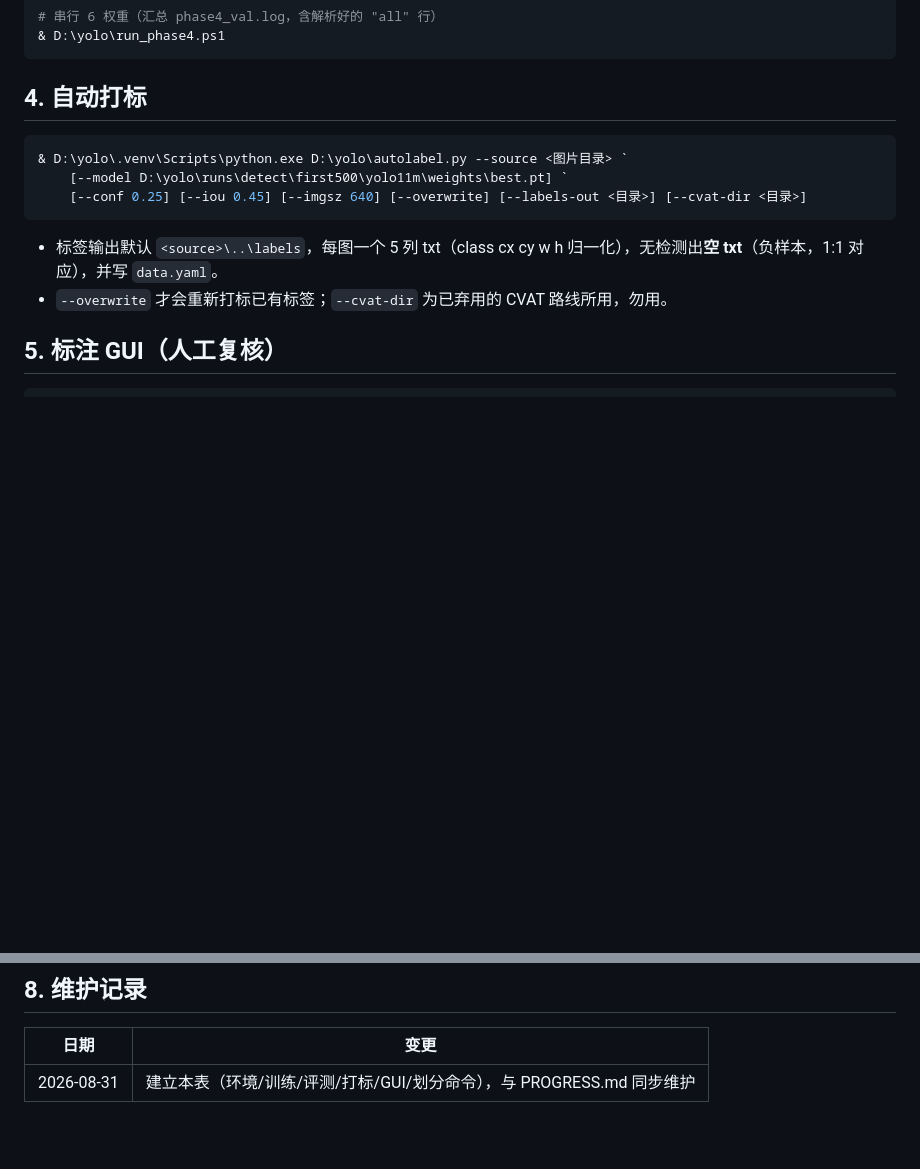
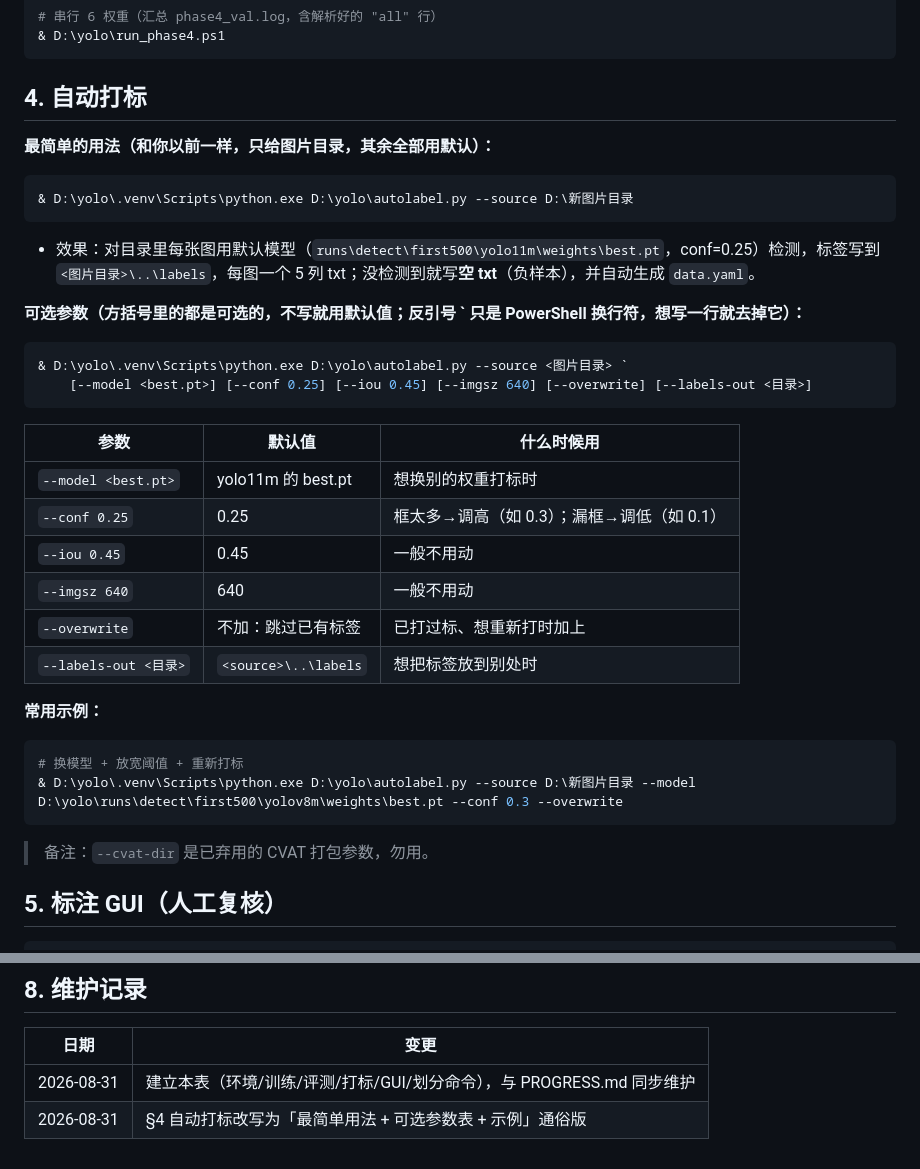
Before and after one commit to ReedZhang47/gas-cylinder-yolo, a Markdown page: COMMANDS.md, 2 parts joined by grey strips. Drawn GitHub-style; blank space fills up the shorter version.

Commit message:
docs: 自动打标命令改为通俗版（最简单用法+可选参数表+示例）

````diff
--- a/COMMANDS.md
+++ b/COMMANDS.md
@@ -45,14 +45,38 @@ nvidia-smi
 
 ## 4. 自动打标
 
+**最简单的用法（和你以前一样，只给图片目录，其余全部用默认）：**
+
+```powershell
+& D:\yolo\.venv\Scripts\python.exe D:\yolo\autolabel.py --source D:\新图片目录
+```
+
+- 效果：对目录里每张图用默认模型（`runs\detect\first500\yolo11m\weights\best.pt`，conf=0.25）检测，标签写到 `<图片目录>\..\labels`，每图一个 5 列 txt；没检测到就写**空 txt**（负样本），并自动生成 `data.yaml`。
+
+**可选参数（方括号里的都是可选的，不写就用默认值；反引号 ` 只是 PowerShell 换行符，想写一行就去掉它）：**
+
 ```powershell
 & D:\yolo\.venv\Scripts\python.exe D:\yolo\autolabel.py --source <图片目录> `
-    [--model D:\yolo\runs\detect\first500\yolo11m\weights\best.pt] `
-    [--conf 0.25] [--iou 0.45] [--imgsz 640] [--overwrite] [--labels-out <目录>] [--cvat-dir <目录>]
+    [--model <best.pt>] [--conf 0.25] [--iou 0.45] [--imgsz 640] [--overwrite] [--labels-out <目录>]
 ```
 
-- 标签输出默认 `<source>\..\labels`，每图一个 5 列 txt（class cx cy w h 归一化），无检测出**空 txt**（负样本，1:1 对应），并写 `data.yaml`。
-- `--overwrite` 才会重新打标已有标签；`--cvat-dir` 为已弃用的 CVAT 路线所用，勿用。
+| 参数 | 默认值 | 什么时候用 |
+|---|---|---|
+| `--model <best.pt>` | yolo11m 的 best.pt | 想换别的权重打标时 |
+| `--conf 0.25` | 0.25 | 框太多→调高（如 0.3）；漏框→调低（如 0.1） |
+| `--iou 0.45` | 0.45 | 一般不用动 |
+| `--imgsz 640` | 640 | 一般不用动 |
+| `--overwrite` | 不加：跳过已有标签 | 已打过标、想重新打时加上 |
+| `--labels-out <目录>` | `<source>\..\labels` | 想把标签放到别处时 |
+
+**常用示例：**
+
+```powershell
+# 换模型 + 放宽阈值 + 重新打标
+& D:\yolo\.venv\Scripts\python.exe D:\yolo\autolabel.py --source D:\新图片目录 --model D:\yolo\runs\detect\first500\yolov8m\weights\best.pt --conf 0.3 --overwrite
+```
+
+> 备注：`--cvat-dir` 是已弃用的 CVAT 打包参数，勿用。
 
 ## 5. 标注 GUI（人工复核）
 
@@ -96,3 +120,4 @@ git push -u origin main    # 首次推送（需先配置远程，见下）
 | 日期 | 变更 |
 |---|---|
 | 2026-08-31 | 建立本表（环境/训练/评测/打标/GUI/划分命令），与 PROGRESS.md 同步维护 |
+| 2026-08-31 | §4 自动打标改写为「最简单用法 + 可选参数表 + 示例」通俗版 |
````
